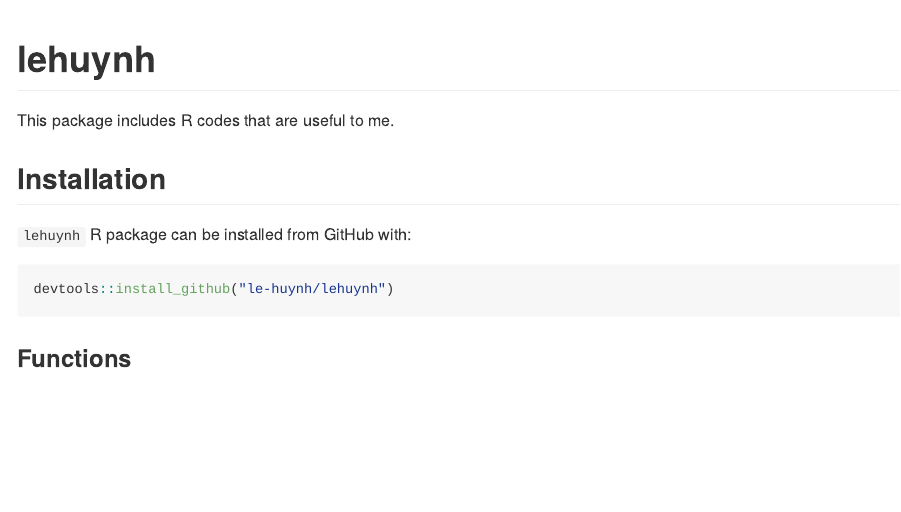
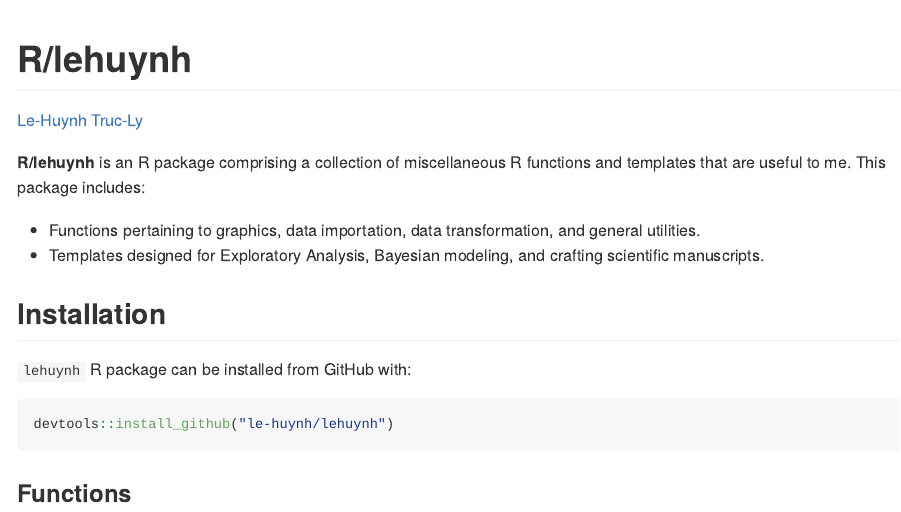
Before and after one commit to le-huynh/lehuynh, an R Markdown document (README.Rmd): the page in a window 1100 px wide, from its top. The pictures show the output file README.md that the author committed with the source, drawn offline in the style of GitHub; badge pictures from the web are left out.

Commit message:
update README.md

````diff
--- a/README.Rmd
+++ b/README.Rmd
@@ -13,6 +13,6 @@ knitr::opts_chunk$set(
 )
 ```
 
-# lehuynh
+# R/lehuynh
 
 <!-- badges: start -->
@@ -19,6 +20,12 @@ knitr::opts_chunk$set(
 <!-- badges: end -->
 
-This package includes personal R codes that are useful to me.
+
+[Le-Huynh Truc-Ly](https://lehuynh.rbind.io/)
+
+**R/lehuynh** is an R package comprising a collection of miscellaneous R functions and templates that I find particularly useful.
+This package includes:
+- Functions pertaining to graphics, data importation, data transformation, and general utilities.
+- Templates designed for Exploratory Analysis, Bayesian modeling, and crafting scientific manuscripts.
 
 ## Installation
 
````
Also changed, not shown: README.md, README.Rmd (3 more changed lines).
